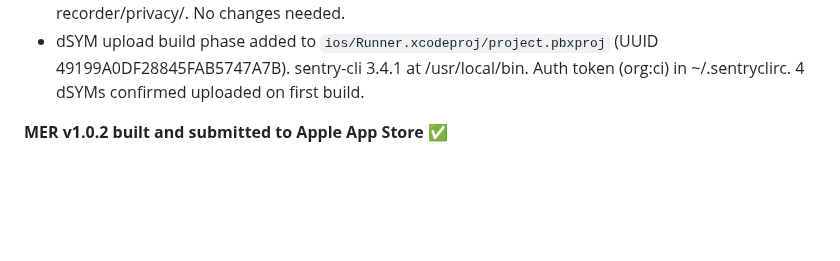
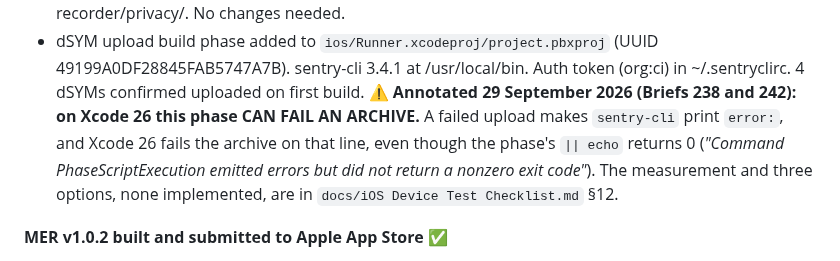
Before and after one commit to AusWazDev/epilepsyrecorder, a Markdown page: STATUS.md, the part around the change. Rendered like a GitHub page; blank space fills up the shorter version.

```diff
--- a/STATUS.md
+++ b/STATUS.md
@@ -1919,6 +1919,11 @@ the list byte-identical to the session-start baseline (not merely the same count
 - MEDICAL-EVENT-RECORDER-2, -3, -4 — confirmed test artifacts (adhoc builds, Danny's iPad, 3–5 May). Archived in Sentry dashboard.
 - Notiva privacy policy — Sentry disclosure already live at notiva.com.au/medical-event-recorder/privacy/. No changes needed.
 - dSYM upload build phase added to `ios/Runner.xcodeproj/project.pbxproj` (UUID 49199A0DF28845FAB5747A7B). sentry-cli 3.4.1 at /usr/local/bin. Auth token (org:ci) in ~/.sentryclirc. 4 dSYMs confirmed uploaded on first build.
+  ⚠️ **Annotated 29 September 2026 (Briefs 238 and 242): on Xcode 26 this phase CAN FAIL AN
+  ARCHIVE.** A failed upload makes `sentry-cli` print `error:`, and Xcode 26 fails the archive on
+  that line, even though the phase's `|| echo` returns 0 (*"Command PhaseScriptExecution emitted
+  errors but did not return a nonzero exit code"*). The measurement and three options, none
+  implemented, are in `docs/iOS Device Test Checklist.md` §12.
 
 **MER v1.0.2 built and submitted to Apple App Store** ✅
 - v1.0.1 confirmed live (released 5 May 2026)
```
Also changed, not shown: docs/iOS Device Test Checklist.md (+54 -0 lines).
